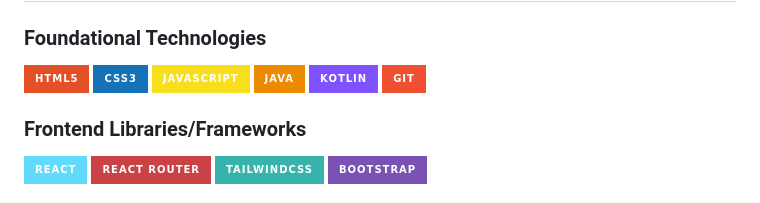
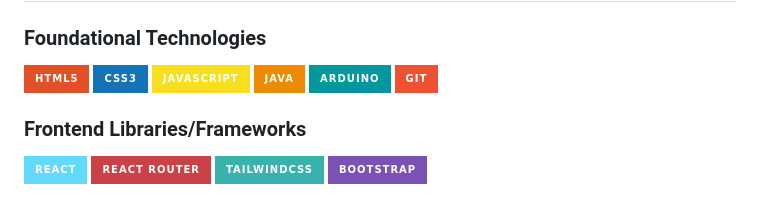
Before and after one commit to mash021/mash021, a Markdown page: README.md, the part around one of its changes. Drawn GitHub-style; badges without logos.

```diff
--- a/README.md
+++ b/README.md
@@ -28,8 +31,9 @@ When I'm not coding, you'll find me building pro audio gear—from guitar pedals
 ![CSS3](https://img.shields.io/badge/CSS3-1572B6?style=for-the-badge&logo=css3&logoColor=white)
 ![JavaScript](https://img.shields.io/badge/JavaScript-F7DF1E?style=for-the-badge&logo=javascript&logoColor=black)
 ![Java](https://img.shields.io/badge/Java-ED8B00?style=for-the-badge&logo=java&logoColor=white)
-![Kotlin](https://img.shields.io/badge/Kotlin-7F52FF?style=for-the-badge&logo=kotlin&logoColor=white)
+![Arduino](https://img.shields.io/badge/Arduino-00979D?style=for-the-badge&logo=arduino&logoColor=white)
 ![Git](https://img.shields.io/badge/Git-F05032?style=for-the-badge&logo=git&logoColor=white)
+
 
 ### Frontend Libraries/Frameworks
 ![React](https://img.shields.io/badge/React-61DAFB?style=for-the-badge&logo=react&logoColor=black)
```
Also changed, not shown: other parts of README.md (+4 -1 lines).
